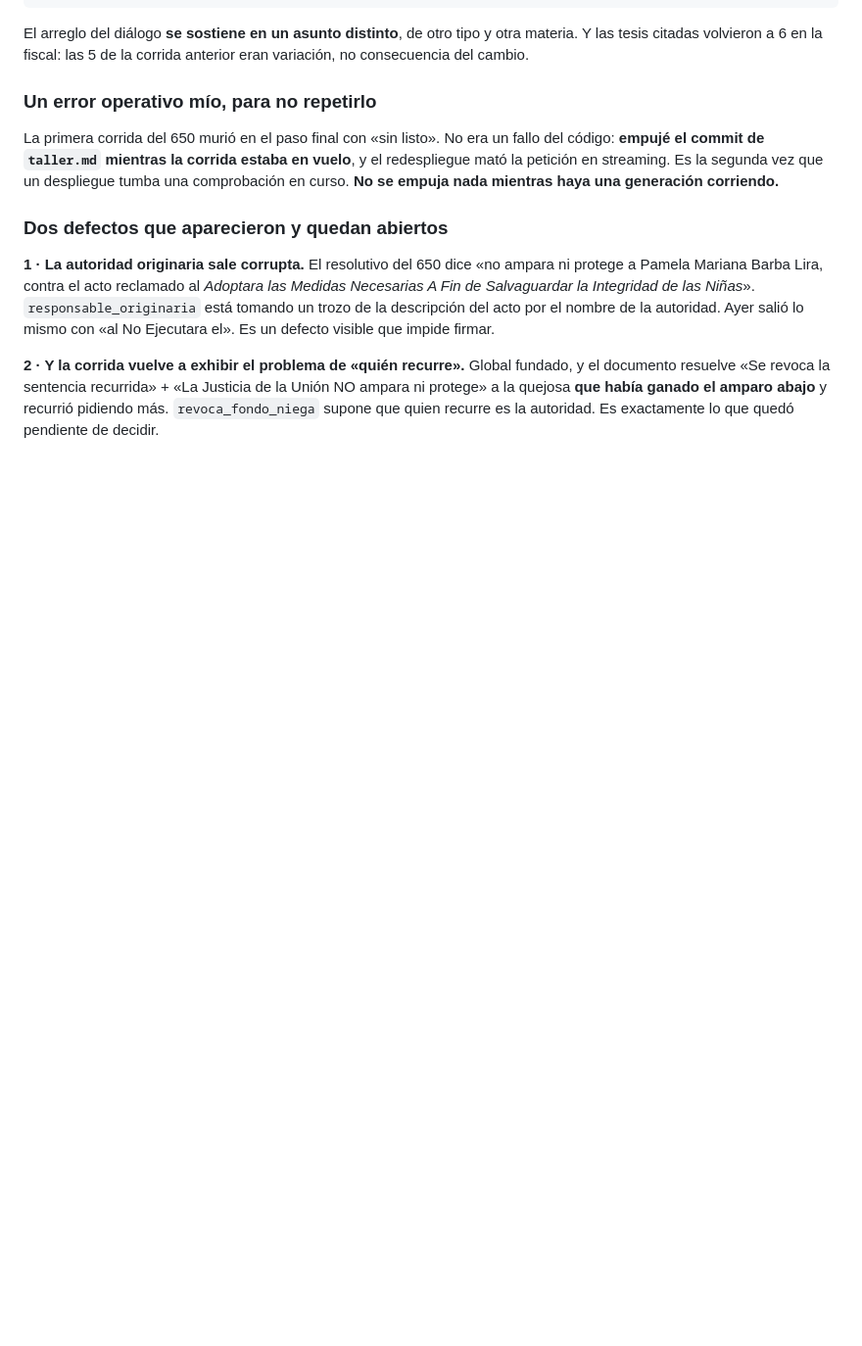
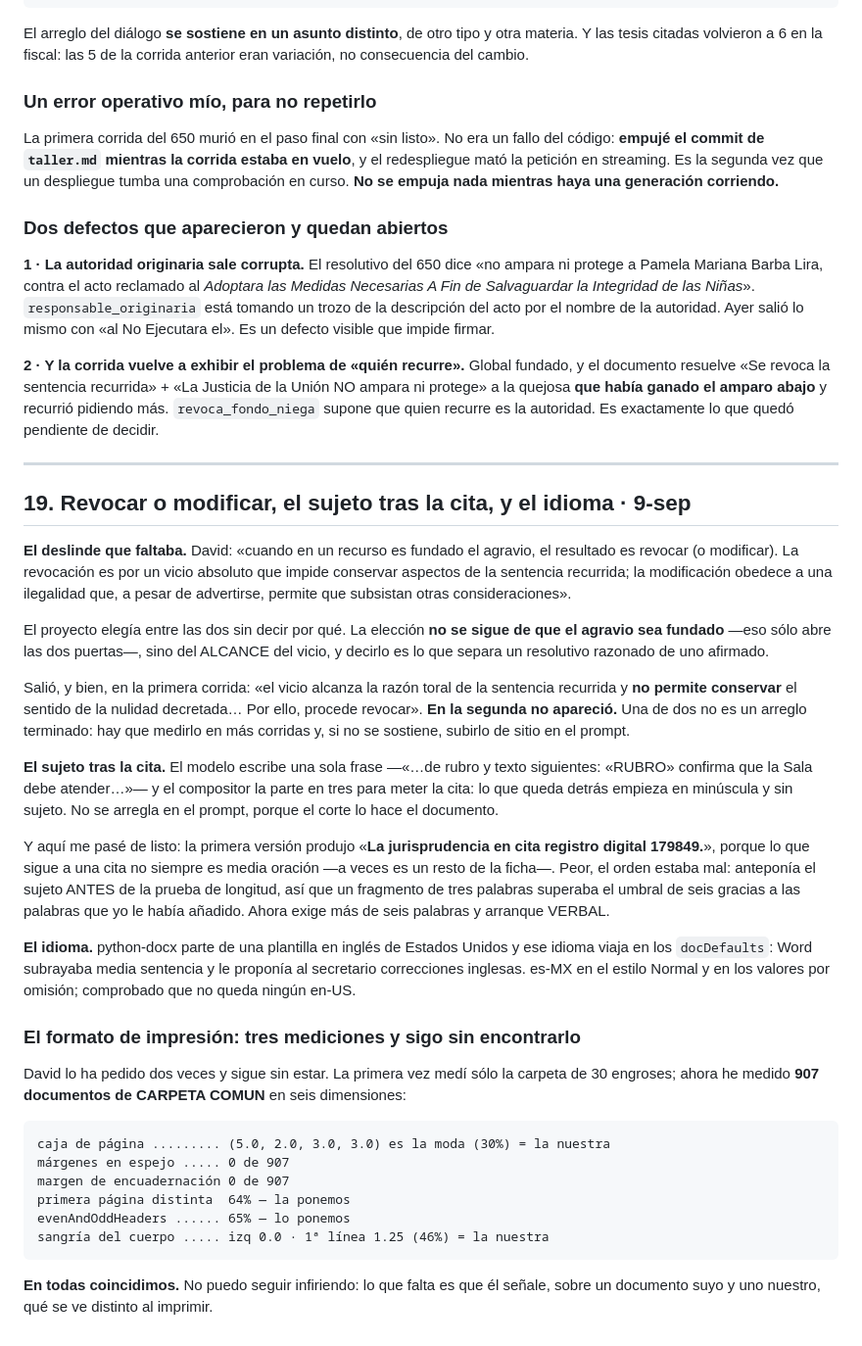
Before and after one commit to jurexia/Jurexia-api, a Markdown page: Evoluciontaller.md, the part around the change. Shown at 98% size. Rendered like a GitHub page; blank space fills up the shorter version.

Commit message:
Evoluciontaller 19: revocar o modificar, el sujeto tras la cita, y el idioma
Co-Authored-By: Claude Opus 5 <noreply@anthropic.com>

```diff
--- a/Evoluciontaller.md
+++ b/Evoluciontaller.md
@@ -932,3 +932,56 @@ fundado, y el documento resuelve «Se revoca la sentencia recurrida» + «La
 Justicia de la Unión NO ampara ni protege» a la quejosa **que había ganado el
 amparo abajo** y recurrió pidiendo más. `revoca_fondo_niega` supone que quien
 recurre es la autoridad. Es exactamente lo que quedó pendiente de decidir.
+
+---
+
+## 19. Revocar o modificar, el sujeto tras la cita, y el idioma · 9-sep
+
+**El deslinde que faltaba.** David: «cuando en un recurso es fundado el agravio,
+el resultado es revocar (o modificar). La revocación es por un vicio absoluto
+que impide conservar aspectos de la sentencia recurrida; la modificación
+obedece a una ilegalidad que, a pesar de advertirse, permite que subsistan
+otras consideraciones».
+
+El proyecto elegía entre las dos sin decir por qué. La elección **no se sigue de
+que el agravio sea fundado** —eso sólo abre las dos puertas—, sino del ALCANCE
+del vicio, y decirlo es lo que separa un resolutivo razonado de uno afirmado.
+
+Salió, y bien, en la primera corrida: «el vicio alcanza la razón toral de la
+sentencia recurrida y **no permite conservar** el sentido de la nulidad
+decretada… Por ello, procede revocar». **En la segunda no apareció.** Una de dos
+no es un arreglo terminado: hay que medirlo en más corridas y, si no se
+sostiene, subirlo de sitio en el prompt.
+
+**El sujeto tras la cita.** El modelo escribe una sola frase —«…de rubro y texto
+siguientes: «RUBRO» confirma que la Sala debe atender…»— y el compositor la
+parte en tres para meter la cita: lo que queda detrás empieza en minúscula y
+sin sujeto. No se arregla en el prompt, porque el corte lo hace el documento.
+
+Y aquí me pasé de listo: la primera versión produjo «**La jurisprudencia en cita
+registro digital 179849.**», porque lo que sigue a una cita no siempre es media
+oración —a veces es un resto de la ficha—. Peor, el orden estaba mal: anteponía
+el sujeto ANTES de la prueba de longitud, así que un fragmento de tres palabras
+superaba el umbral de seis gracias a las palabras que yo le había añadido.
+Ahora exige más de seis palabras y arranque VERBAL.
+
+**El idioma.** python-docx parte de una plantilla en inglés de Estados Unidos y
+ese idioma viaja en los `docDefaults`: Word subrayaba media sentencia y le
+proponía al secretario correcciones inglesas. es-MX en el estilo Normal y en
+los valores por omisión; comprobado que no queda ningún en-US.
+
+### El formato de impresión: tres mediciones y sigo sin encontrarlo
+
+David lo ha pedido dos veces y sigue sin estar. La primera vez medí sólo la
+carpeta de 30 engroses; ahora he medido **907 documentos de CARPETA COMUN** en
+seis dimensiones:
+
+    caja de página ......... (5.0, 2.0, 3.0, 3.0) es la moda (30%) = la nuestra
+    márgenes en espejo ..... 0 de 907
+    margen de encuadernación 0 de 907
+    primera página distinta  64% — la ponemos
+    evenAndOddHeaders ...... 65% — lo ponemos
+    sangría del cuerpo ..... izq 0.0 · 1ª línea 1.25 (46%) = la nuestra
+
+**En todas coincidimos.** No puedo seguir infiriendo: lo que falta es que él
+señale, sobre un documento suyo y uno nuestro, qué se ve distinto al imprimir.
```
